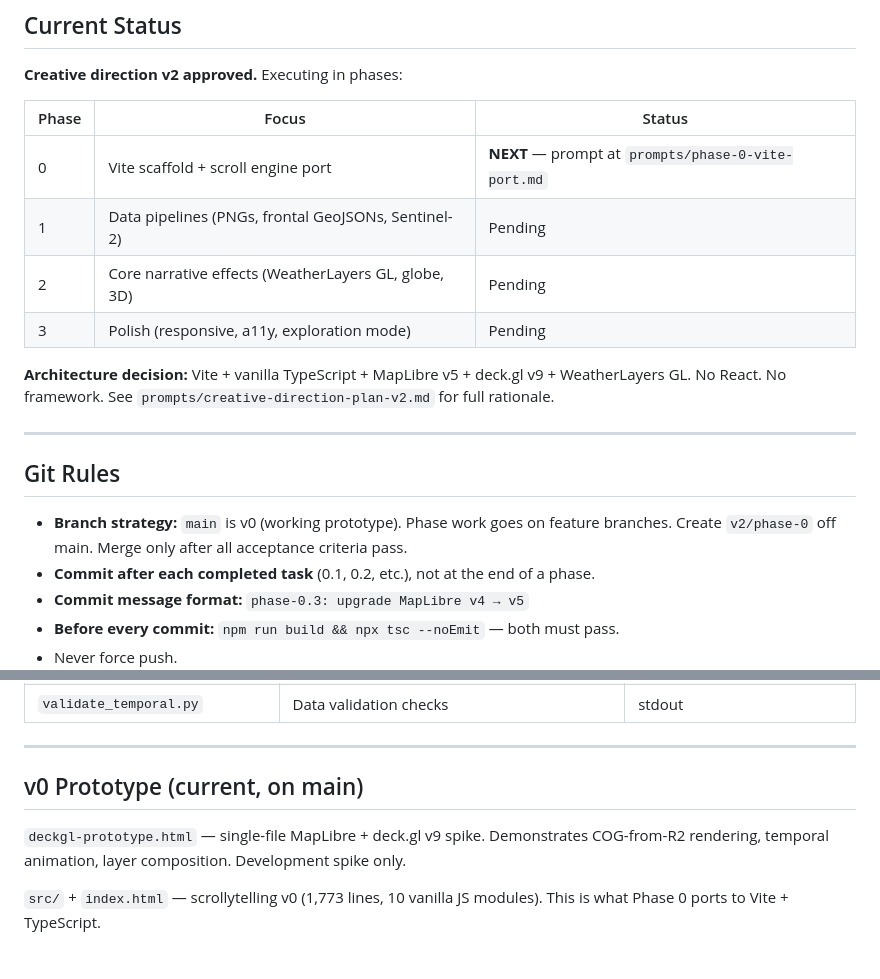
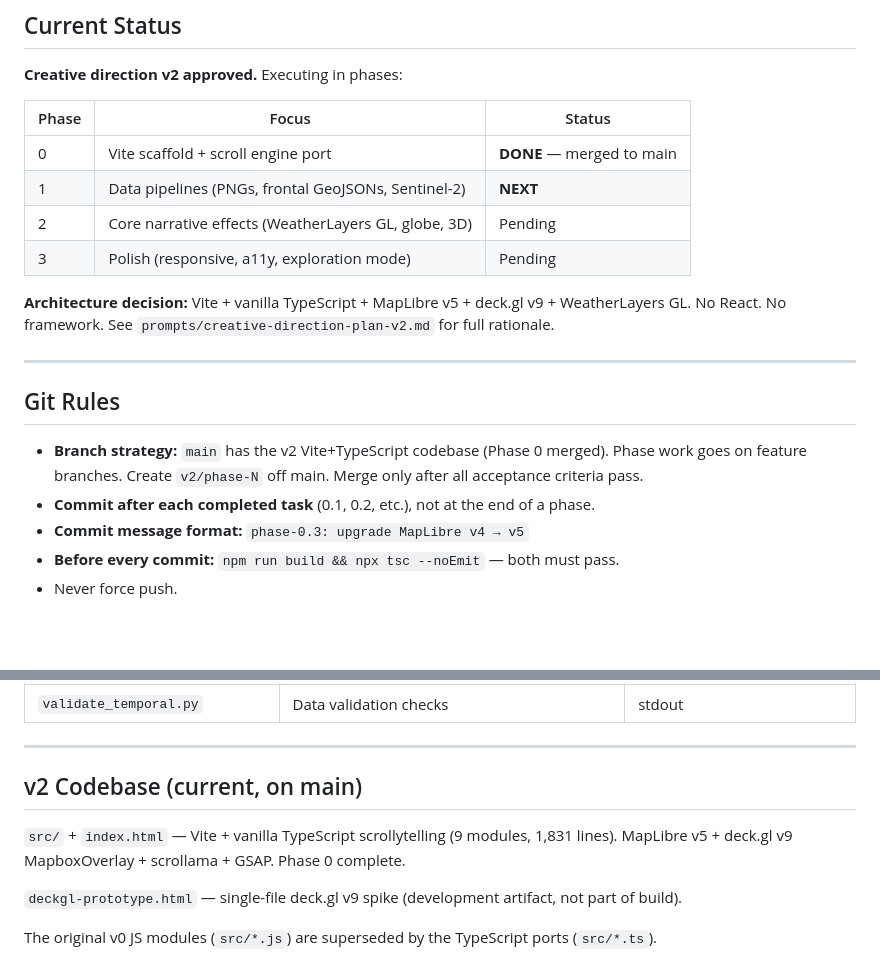
Before and after one commit to lunasilvestre/cheias-pt, a Markdown page: CLAUDE.md, 2 parts joined by grey strips. Drawn GitHub-style; blank space fills up the shorter version.

Commit message:
docs: mark Phase 0 as complete in CLAUDE.md
Update phase table, branch strategy, and v2 codebase section to
reflect merged Phase 0 (Vite + TypeScript port).

Co-Authored-By: Claude Opus 4.6 <noreply@anthropic.com>

```diff
--- a/CLAUDE.md
+++ b/CLAUDE.md
@@ -23,8 +23,8 @@ mapping activated (EMSR861, EMSR864).
 
 | Phase | Focus | Status |
 |-------|-------|--------|
-| 0 | Vite scaffold + scroll engine port | **NEXT** — prompt at `prompts/phase-0-vite-port.md` |
-| 1 | Data pipelines (PNGs, frontal GeoJSONs, Sentinel-2) | Pending |
+| 0 | Vite scaffold + scroll engine port | **DONE** — merged to main |
+| 1 | Data pipelines (PNGs, frontal GeoJSONs, Sentinel-2) | **NEXT** |
 | 2 | Core narrative effects (WeatherLayers GL, globe, 3D) | Pending |
 | 3 | Polish (responsive, a11y, exploration mode) | Pending |
 
@@ -35,8 +35,8 @@ No React. No framework. See `prompts/creative-direction-plan-v2.md` for full rat
 
 ## Git Rules
 
-- **Branch strategy:** `main` is v0 (working prototype). Phase work goes on feature branches.
-  Create `v2/phase-0` off main. Merge only after all acceptance criteria pass.
+- **Branch strategy:** `main` has the v2 Vite+TypeScript codebase (Phase 0 merged). Phase work goes on feature branches.
+  Create `v2/phase-N` off main. Merge only after all acceptance criteria pass.
 - **Commit after each completed task** (0.1, 0.2, etc.), not at the end of a phase.
 - **Commit message format:** `phase-0.3: upgrade MapLibre v4 → v5`
 - **Before every commit:** `npm run build && npx tsc --noEmit` — both must pass.
@@ -169,10 +169,11 @@ All outputs are gitignored — scripts are the reproducible source of truth.
 
 ---
 
-## v0 Prototype (current, on main)
+## v2 Codebase (current, on main)
 
-`deckgl-prototype.html` — single-file MapLibre + deck.gl v9 spike. Demonstrates
-COG-from-R2 rendering, temporal animation, layer composition. Development spike only.
+`src/` + `index.html` — Vite + vanilla TypeScript scrollytelling (9 modules, 1,831 lines).
+MapLibre v5 + deck.gl v9 MapboxOverlay + scrollama + GSAP. Phase 0 complete.
 
-`src/` + `index.html` — scrollytelling v0 (1,773 lines, 10 vanilla JS modules).
-This is what Phase 0 ports to Vite + TypeScript.
+`deckgl-prototype.html` — single-file deck.gl v9 spike (development artifact, not part of build).
+
+The original v0 JS modules (`src/*.js`) are superseded by the TypeScript ports (`src/*.ts`).
```
